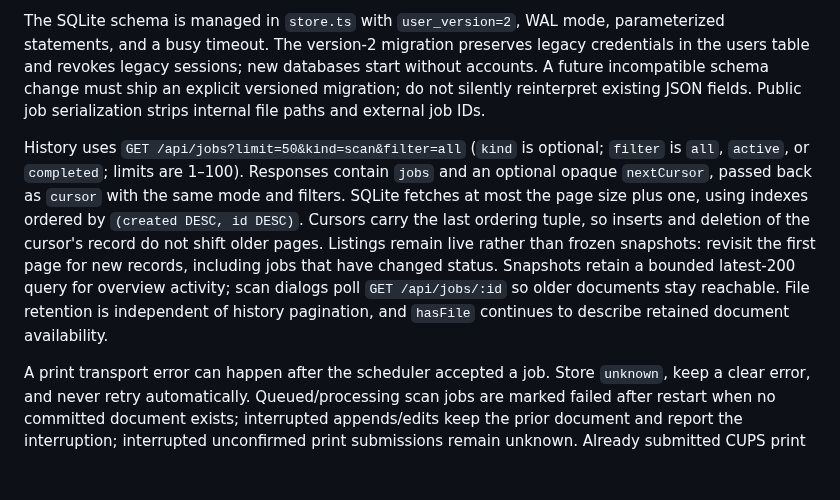
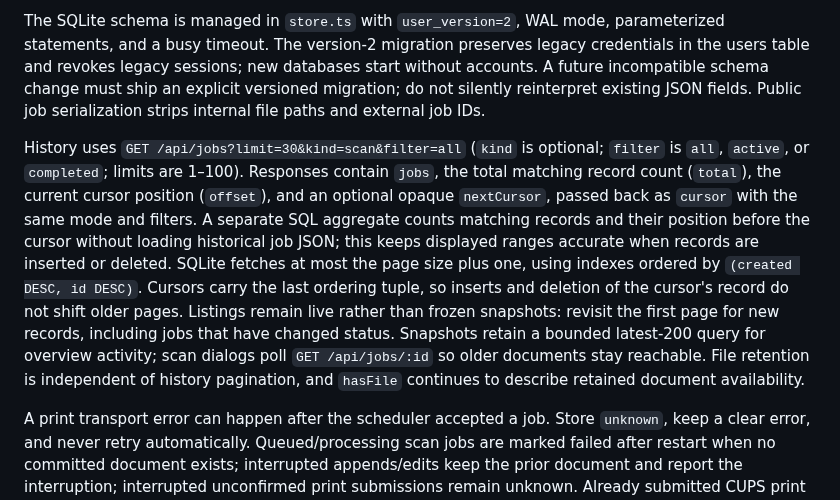
Before and after one commit to Florian-Cullmann/openwebprint, a Markdown page: docs/providers.md, the part around the change. GitHub-like rendering; blank space fills up the shorter version.

```diff
--- a/docs/providers.md
+++ b/docs/providers.md
@@ -41,7 +41,7 @@ Inspection failures replace healthy cached state with `unknown`, without stale c
 
 The SQLite schema is managed in `store.ts` with `user_version=2`, WAL mode, parameterized statements, and a busy timeout. The version-2 migration preserves legacy credentials in the users table and revokes legacy sessions; new databases start without accounts. A future incompatible schema change must ship an explicit versioned migration; do not silently reinterpret existing JSON fields. Public job serialization strips internal file paths and external job IDs.
 
-History uses `GET /api/jobs?limit=50&kind=scan&filter=all` (`kind` is optional; `filter` is `all`, `active`, or `completed`; limits are 1–100). Responses contain `jobs` and an optional opaque `nextCursor`, passed back as `cursor` with the same mode and filters. SQLite fetches at most the page size plus one, using indexes ordered by `(created DESC, id DESC)`. Cursors carry the last ordering tuple, so inserts and deletion of the cursor's record do not shift older pages. Listings remain live rather than frozen snapshots: revisit the first page for new records, including jobs that have changed status. Snapshots retain a bounded latest-200 query for overview activity; scan dialogs poll `GET /api/jobs/:id` so older documents stay reachable. File retention is independent of history pagination, and `hasFile` continues to describe retained document availability.
+History uses `GET /api/jobs?limit=30&kind=scan&filter=all` (`kind` is optional; `filter` is `all`, `active`, or `completed`; limits are 1–100). Responses contain `jobs`, the total matching record count (`total`), the current cursor position (`offset`), and an optional opaque `nextCursor`, passed back as `cursor` with the same mode and filters. A separate SQL aggregate counts matching records and their position before the cursor without loading historical job JSON; this keeps displayed ranges accurate when records are inserted or deleted. SQLite fetches at most the page size plus one, using indexes ordered by `(created DESC, id DESC)`. Cursors carry the last ordering tuple, so inserts and deletion of the cursor's record do not shift older pages. Listings remain live rather than frozen snapshots: revisit the first page for new records, including jobs that have changed status. Snapshots retain a bounded latest-200 query for overview activity; scan dialogs poll `GET /api/jobs/:id` so older documents stay reachable. File retention is independent of history pagination, and `hasFile` continues to describe retained document availability.
 
 A print transport error can happen after the scheduler accepted a job. Store `unknown`, keep a clear error, and never retry automatically. Queued/processing scan jobs are marked failed after restart when no committed document exists; interrupted appends/edits keep the prior document and report the interruption; interrupted unconfirmed print submissions remain unknown. Already submitted CUPS print jobs continue to be polled after restart.
 
```
Also changed, not shown: README.md (+1 -1 lines), docs/proof/issue-18-pagination-mobile.png (added), docs/proof/issue-18-pagination.png, docs/proof/issue-18-scan-list.png (added), 8 other files.
